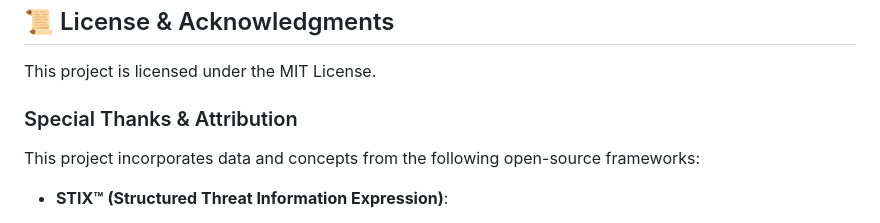
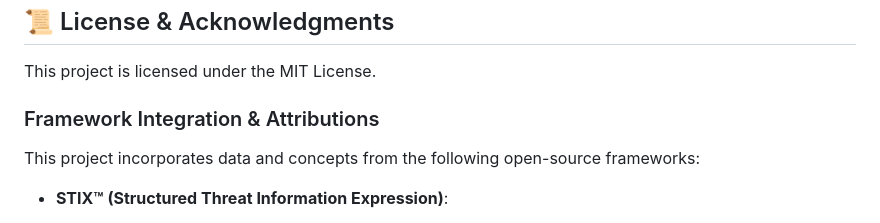
Before and after one commit to uuluul/AI-autonomous-SOC, a Markdown page: README.md, the part around the change. GitHub-like rendering.

Commit message:
Update README.md instructions

```diff
--- a/README.md
+++ b/README.md
@@ -256,7 +256,7 @@ You can tweak the internal pipeline behavior by modifying src/run_pipeline.py. N
 
 This project is licensed under the MIT License.
 
-### Special Thanks & Attribution
+### Framework Integration & Attributions
 
 This project incorporates data and concepts from the following open-source frameworks:
 
```
